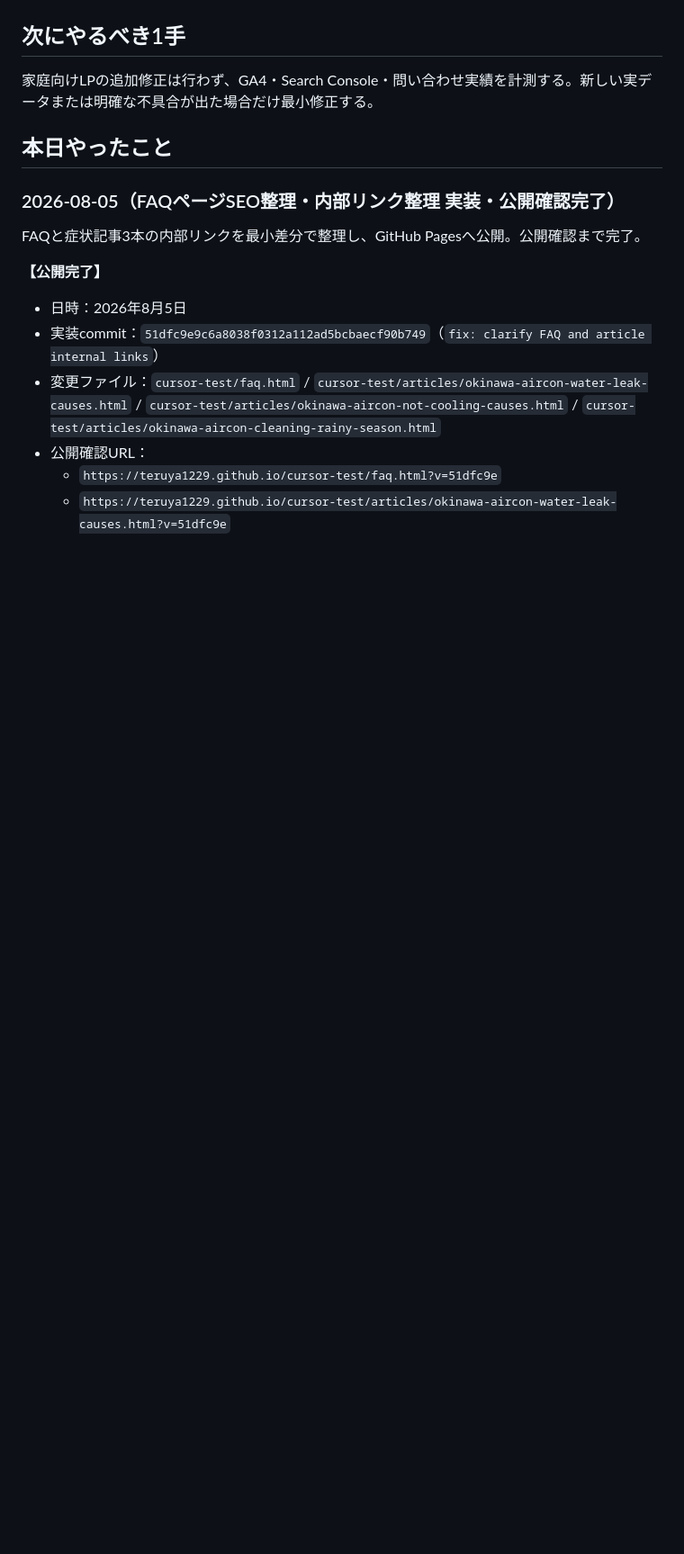
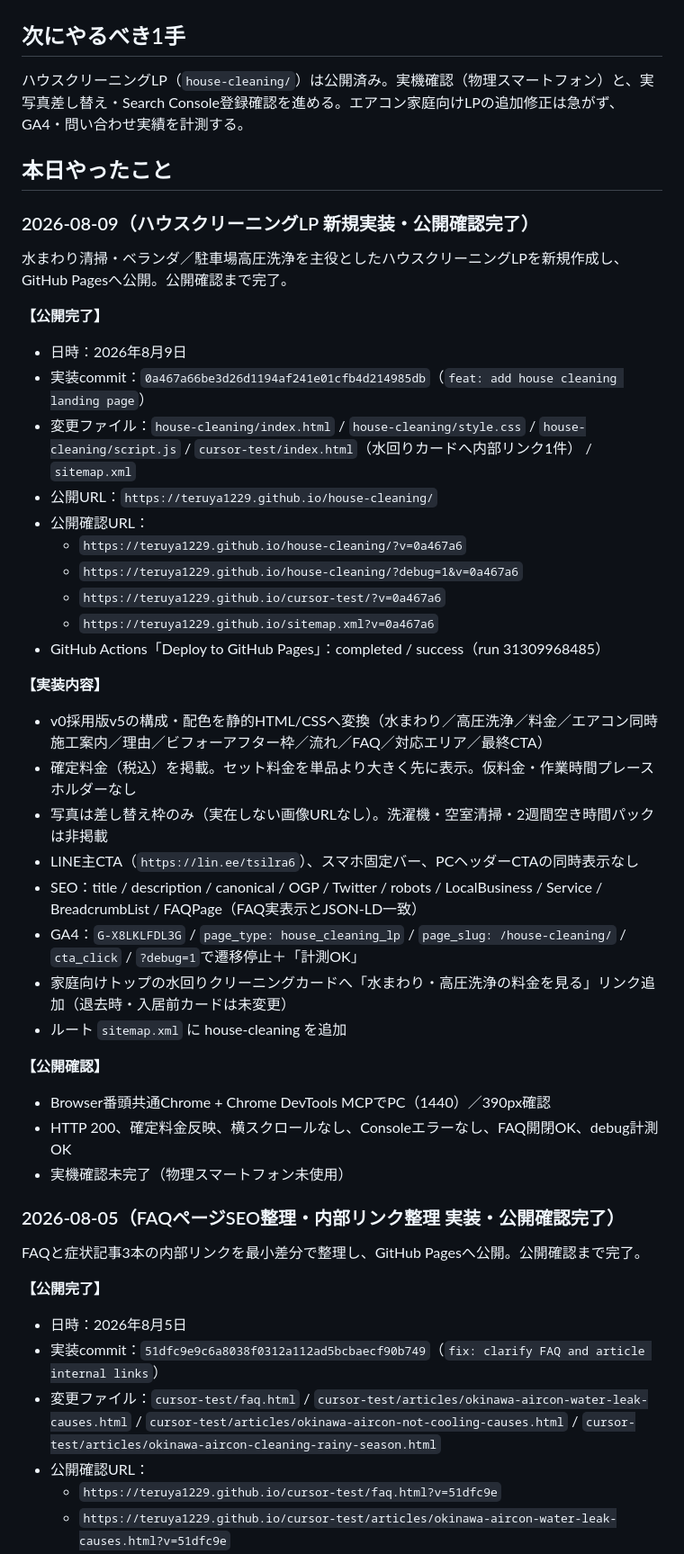
Before and after one commit to teruya1229/teruya1229.github.io, a Markdown page: status.md, the part around one of its changes. Shown at 90% size. GitHub-like rendering; blank space fills up the shorter version.

Commit message:
docs: record house cleaning LP launch
Co-authored-by: Cursor <cursoragent@cursor.com>

```diff
--- a/status.md
+++ b/status.md
@@ -2,9 +2,43 @@
 
 ## 次にやるべき1手
 
-家庭向けLPの追加修正は行わず、GA4・Search Console・問い合わせ実績を計測する。新しい実データまたは明確な不具合が出た場合だけ最小修正する。
+ハウスクリーニングLP（`house-cleaning/`）は公開済み。実機確認（物理スマートフォン）と、実写真差し替え・Search Console登録確認を進める。エアコン家庭向けLPの追加修正は急がず、GA4・問い合わせ実績を計測する。
 
 ## 本日やったこと
+
+### 2026-08-09（ハウスクリーニングLP 新規実装・公開確認完了）
+
+水まわり清掃・ベランダ／駐車場高圧洗浄を主役としたハウスクリーニングLPを新規作成し、GitHub Pagesへ公開。公開確認まで完了。
+
+**【公開完了】**
+
+- 日時：2026年8月9日
+- 実装commit：`0a467a66be3d26d1194af241e01cfb4d214985db`（`feat: add house cleaning landing page`）
+- 変更ファイル：`house-cleaning/index.html` / `house-cleaning/style.css` / `house-cleaning/script.js` / `cursor-test/index.html`（水回りカードへ内部リンク1件） / `sitemap.xml`
+- 公開URL：`https://teruya1229.github.io/house-cleaning/`
+- 公開確認URL：
+  - `https://teruya1229.github.io/house-cleaning/?v=0a467a6`
+  - `https://teruya1229.github.io/house-cleaning/?debug=1&v=0a467a6`
+  - `https://teruya1229.github.io/cursor-test/?v=0a467a6`
+  - `https://teruya1229.github.io/sitemap.xml?v=0a467a6`
+- GitHub Actions「Deploy to GitHub Pages」：completed / success（run 31309968485）
+
+**【実装内容】**
+
+- v0採用版v5の構成・配色を静的HTML/CSSへ変換（水まわり／高圧洗浄／料金／エアコン同時施工案内／理由／ビフォーアフター枠／流れ／FAQ／対応エリア／最終CTA）
+- 確定料金（税込）を掲載。セット料金を単品より大きく先に表示。仮料金・作業時間プレースホルダーなし
+- 写真は差し替え枠のみ（実在しない画像URLなし）。洗濯機・空室清掃・2週間空き時間パックは非掲載
+- LINE主CTA（`https://lin.ee/tsilra6`）、スマホ固定バー、PCヘッダーCTAの同時表示なし
+- SEO：title / description / canonical / OGP / Twitter / robots / LocalBusiness / Service / BreadcrumbList / FAQPage（FAQ実表示とJSON-LD一致）
+- GA4：`G-X8LKLFDL3G` / `page_type: house_cleaning_lp` / `page_slug: /house-cleaning/` / `cta_click` / `?debug=1`で遷移停止＋「計測OK」
+- 家庭向けトップの水回りクリーニングカードへ「水まわり・高圧洗浄の料金を見る」リンク追加（退去時・入居前カードは未変更）
+- ルート `sitemap.xml` に house-cleaning を追加
+
+**【公開確認】**
+
+- Browser番頭共通Chrome + Chrome DevTools MCPでPC（1440）／390px確認
+- HTTP 200、確定料金反映、横スクロールなし、Consoleエラーなし、FAQ開閉OK、debug計測OK
+- 実機確認未完了（物理スマートフォン未使用）
 
 ### 2026-08-05（FAQページSEO整理・内部リンク整理 実装・公開確認完了）
 
```
Also changed, not shown: other parts of status.md (+1 -1 lines), handoff.md (+15 -2 lines).
